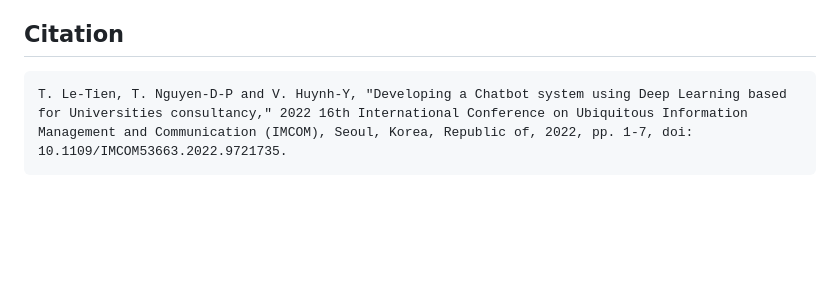
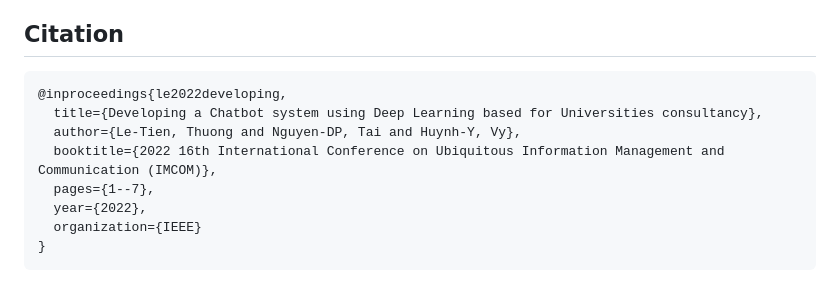
Before and after one commit to taindp98/Vietnamese-Chatbot, a Markdown page: README.md, the part around the change. GitHub-like rendering; blank space fills up the shorter version.

````diff
--- a/README.md
+++ b/README.md
@@ -91,5 +91,12 @@ All contributions are welcome.
 
 ## Citation
 ```
-T. Le-Tien, T. Nguyen-D-P and V. Huynh-Y, "Developing a Chatbot system using Deep Learning based for Universities consultancy," 2022 16th International Conference on Ubiquitous Information Management and Communication (IMCOM), Seoul, Korea, Republic of, 2022, pp. 1-7, doi: 10.1109/IMCOM53663.2022.9721735.
+@inproceedings{le2022developing,
+  title={Developing a Chatbot system using Deep Learning based for Universities consultancy},
+  author={Le-Tien, Thuong and Nguyen-DP, Tai and Huynh-Y, Vy},
+  booktitle={2022 16th International Conference on Ubiquitous Information Management and Communication (IMCOM)},
+  pages={1--7},
+  year={2022},
+  organization={IEEE}
+}
 ```
````
